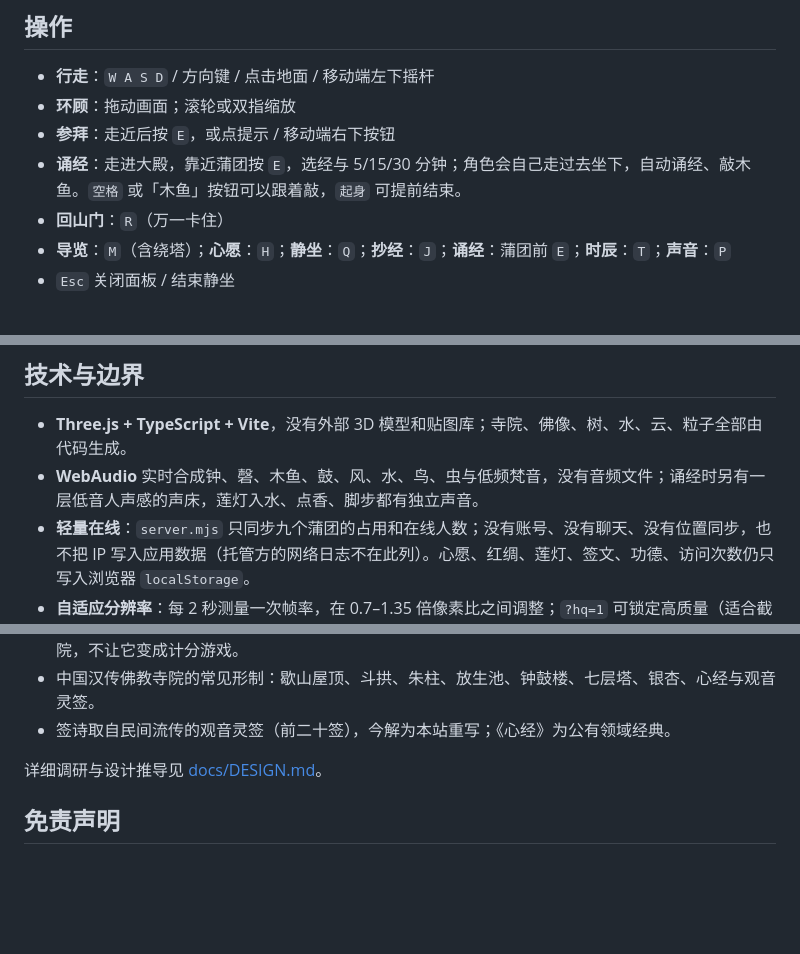
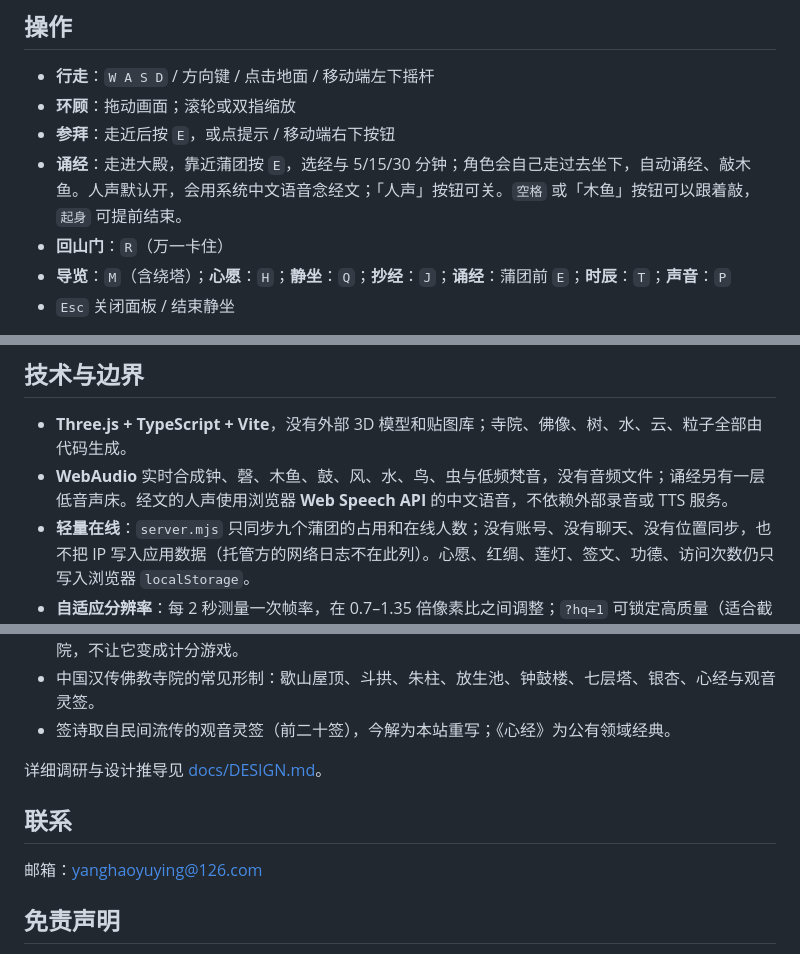
Before and after one commit to haoyangyuying/kongshan, a Markdown page: README.md, 3 parts joined by grey strips. Drawn GitHub-style; blank space fills up the shorter version.

```diff
--- a/README.md
+++ b/README.md
@@ -52,7 +56,7 @@
 - **行走**：`W A S D` / 方向键 / 点击地面 / 移动端左下摇杆
 - **环顾**：拖动画面；滚轮或双指缩放
 - **参拜**：走近后按 `E`，或点提示 / 移动端右下按钮
-- **诵经**：走进大殿，靠近蒲团按 `E`，选经与 5/15/30 分钟；角色会自己走过去坐下，自动诵经、敲木鱼。`空格` 或「木鱼」按钮可以跟着敲，`起身` 可提前结束。
+- **诵经**：走进大殿，靠近蒲团按 `E`，选经与 5/15/30 分钟；角色会自己走过去坐下，自动诵经、敲木鱼。人声默认开，会用系统中文语音念经文；「人声」按钮可关。`空格` 或「木鱼」按钮可以跟着敲，`起身` 可提前结束。
 - **回山门**：`R`（万一卡住）
 - **导览**：`M`（含绕塔）；**心愿**：`H`；**静坐**：`Q`；**抄经**：`J`；**诵经**：蒲团前 `E`；**时辰**：`T`；**声音**：`P`
 - `Esc` 关闭面板 / 结束静坐
@@ -75,7 +79,7 @@
 ## 技术与边界
 
 - **Three.js + TypeScript + Vite**，没有外部 3D 模型和贴图库；寺院、佛像、树、水、云、粒子全部由代码生成。
-- **WebAudio** 实时合成钟、磬、木鱼、鼓、风、水、鸟、虫与低频梵音，没有音频文件；诵经时另有一层低音人声感的声床，莲灯入水、点香、脚步都有独立声音。
+- **WebAudio** 实时合成钟、磬、木鱼、鼓、风、水、鸟、虫与低频梵音，没有音频文件；诵经另有一层低音声床。经文的人声使用浏览器 **Web Speech API** 的中文语音，不依赖外部录音或 TTS 服务。
 - **轻量在线**：`server.mjs` 只同步九个蒲团的占用和在线人数；没有账号、没有聊天、没有位置同步，也不把 IP 写入应用数据（托管方的网络日志不在此列）。心愿、红绸、莲灯、签文、功德、访问次数仍只写入浏览器 `localStorage`。
 - **自适应分辨率**：每 2 秒测量一次帧率，在 0.7–1.35 倍像素比之间调整；`?hq=1` 可锁定高质量（适合截图）。
 - **无障碍**：键盘可完成全部主要操作；支持系统「减少动态效果」；面板有焦点管理。
@@ -190,6 +194,10 @@ kongshan/
 
 详细调研与设计推导见 [docs/DESIGN.md](docs/DESIGN.md)。
 
+## 联系
+
+邮箱：<yanghaoyuying@126.com>
+
 ## 免责声明
 
 空山是一处虚构的数字寺院，不是真实宗教场所，与任何宗教团体无关，也不提供宗教服务、法事、占卜或医疗建议。若你正在经历难以独自承受的事，请优先寻求现实中的人与专业帮助。
```
Also changed, not shown: other parts of README.md (+6 -2 lines), PRIVACY.md (+4 -0 lines), README.en.md (added, +124 -0 lines), SECURITY.md (+7 -7 lines), docs/screenshots/chant.png, 6 other files.
